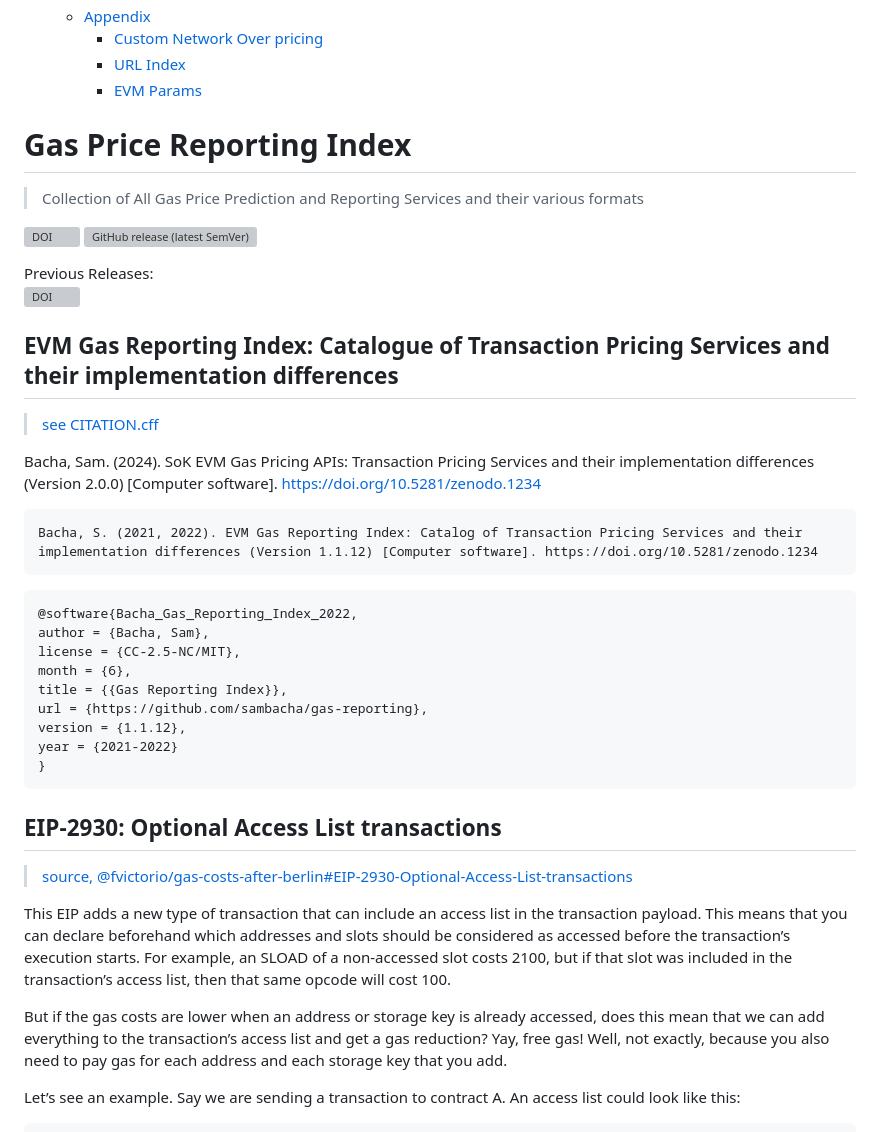
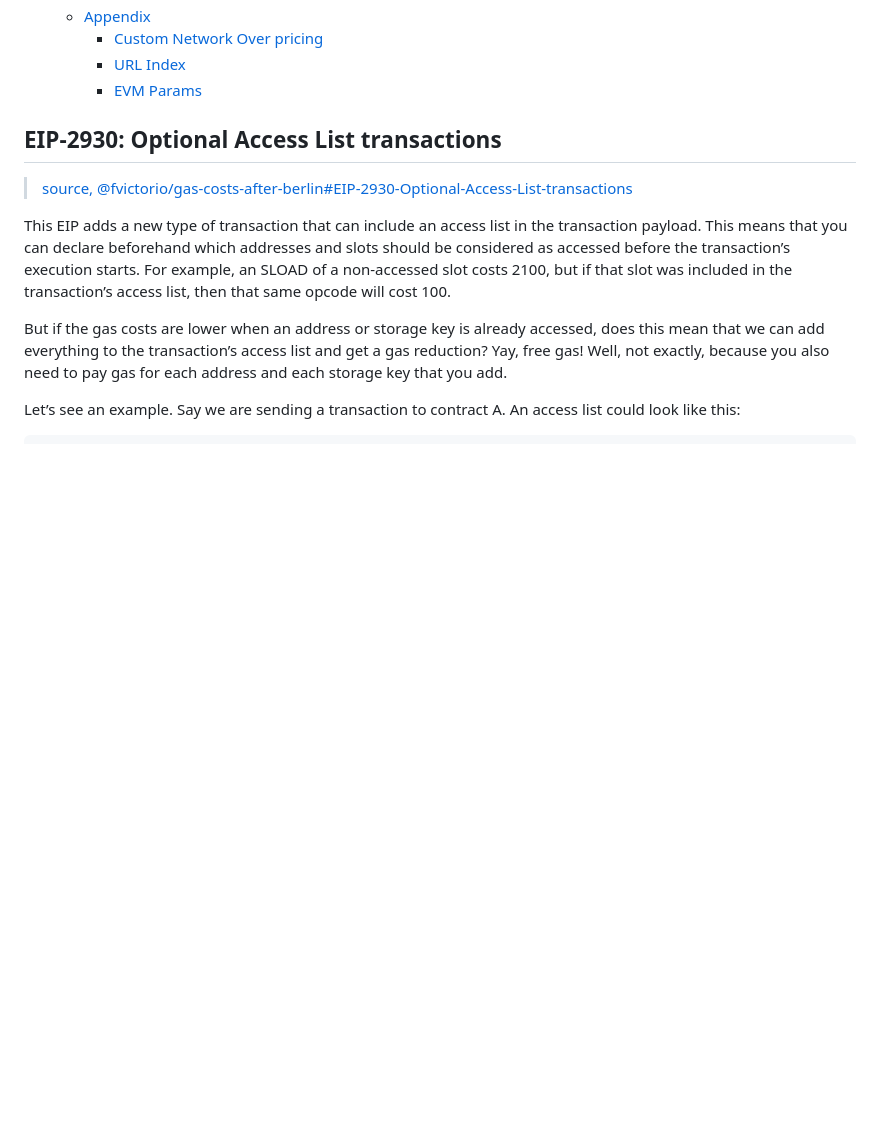
Before and after one commit to sambacha/gas-reporting, a Markdown page: README.md, the part around the change printed below. Drawn GitHub-style; blank space fills up the shorter version; grey boxes are pictures that could not be loaded.

````diff
--- a/README.md
+++ b/README.md
@@ -100,38 +97,6 @@ year = {2021-2022}
 
 
 <!-- TOC --><a name="gas-price-reporting-index"></a>
-# Gas Price Reporting Index
-
-> Collection of All Gas Price Prediction and Reporting Services and their various formats
-
-[![DOI](https://zenodo.org/badge/DOI/10.5281/zenodo.6548453.svg)](https://doi.org/10.5281/zenodo.6548453) ![GitHub release (latest SemVer)](https://img.shields.io/github/v/release/sambacha/gas-reporting)
-
-Previous Releases: <br />
-[![DOI](https://zenodo.org/badge/DOI/10.5281/zenodo.5702504.svg)](https://doi.org/10.5281/zenodo.5702504)
-
-
-<!-- TOC --><a name="evm-gas-reporting-index-catalogue-of-transaction-pricing-services-and-their-implementation-differences"></a>
-## EVM Gas Reporting Index: Catalogue of Transaction Pricing Services and their implementation differences
-
-> [see CITATION.cff](https://github.com/sambacha/gas-reporting/blob/master/CITATION.cff)
-
-Bacha, Sam. (2024). SoK EVM Gas Pricing APIs: Transaction Pricing Services and their implementation differences (Version 2.0.0) [Computer software]. https://doi.org/10.5281/zenodo.1234
-
-```
-Bacha, S. (2021, 2022). EVM Gas Reporting Index: Catalog of Transaction Pricing Services and their implementation differences (Version 1.1.12) [Computer software]. https://doi.org/10.5281/zenodo.1234
-```
-
-```bibtex
-@software{Bacha_Gas_Reporting_Index_2022,
-author = {Bacha, Sam},
-license = {CC-2.5-NC/MIT},
-month = {6},
-title = {{Gas Reporting Index}},
-url = {https://github.com/sambacha/gas-reporting},
-version = {1.1.12},
-year = {2021-2022}
-}
-```
 
 
 <!-- TOC --><a name="eip-2930-optional-access-list-transactions"></a>
````
Also changed, not shown: other parts of README.md (+28 -31 lines).
